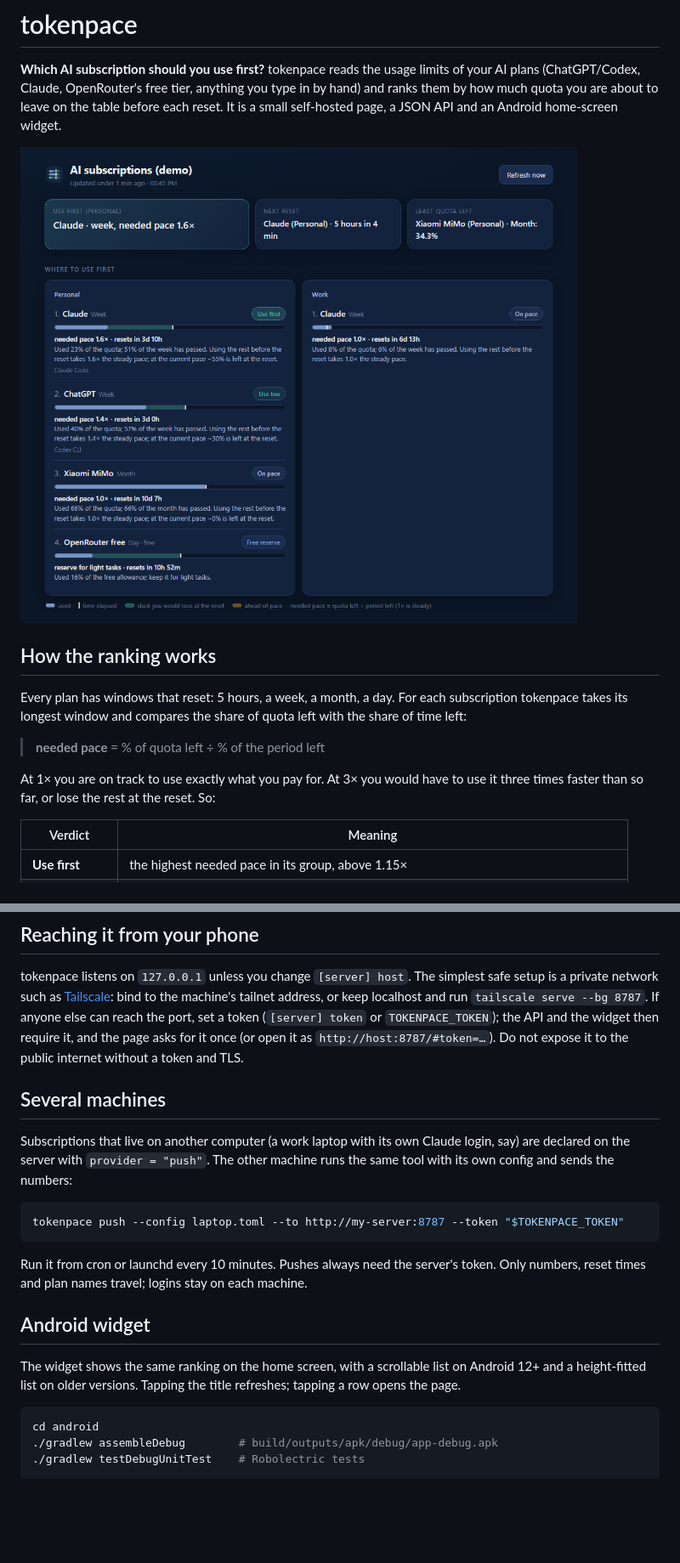
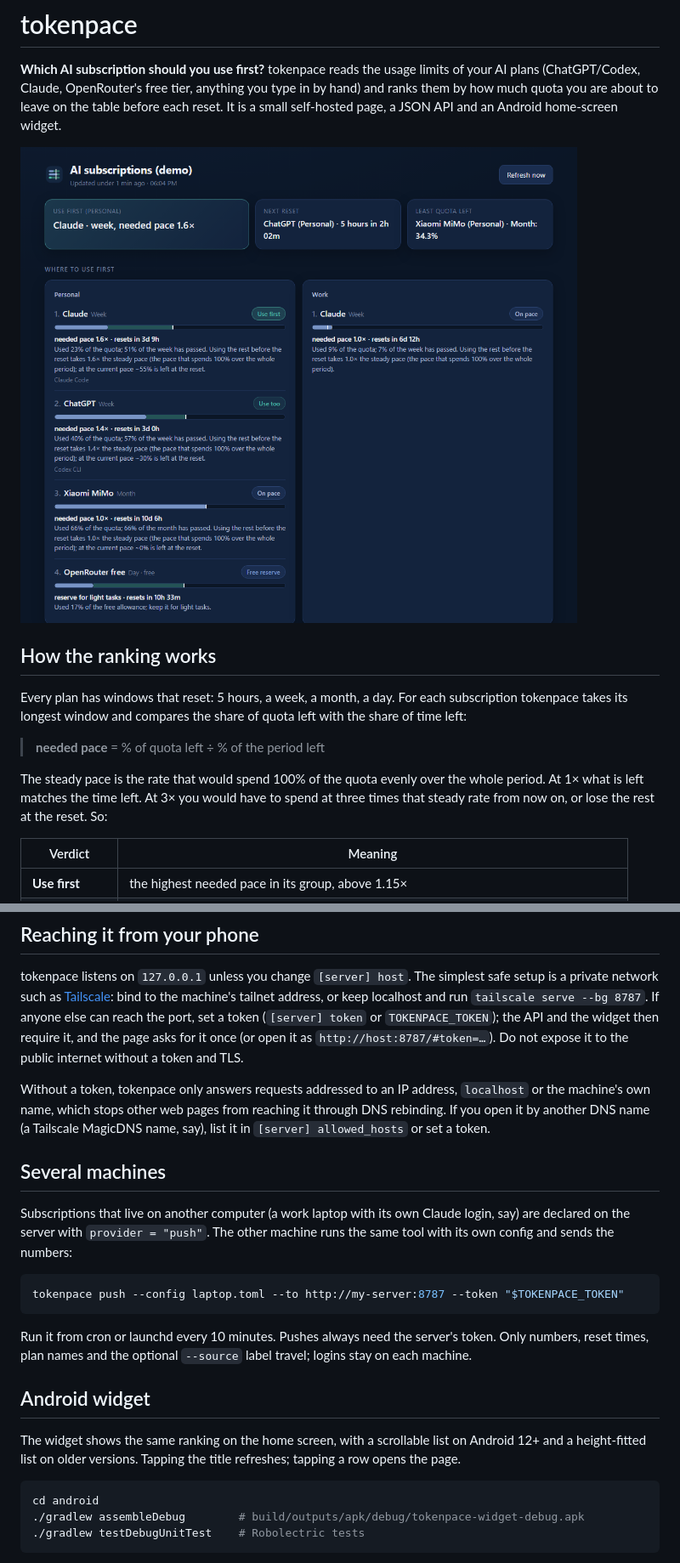
Before and after one commit to LuizPiccini/tokenpace, a Markdown page: README.md, 2 parts joined by grey strips. Shown at 85% size. GitHub-like rendering; pictures changed too: docs/screenshot.png; blank space fills up the shorter version.

````diff
--- a/README.md
+++ b/README.md
@@ -15,8 +15,9 @@ with the share of time left:
 
 > **needed pace** = % of quota left ÷ % of the period left
 
-At 1× you are on track to use exactly what you pay for. At 3× you would have to use it
-three times faster than so far, or lose the rest at the reset. So:
+The steady pace is the rate that would spend 100% of the quota evenly over the whole
+period. At 1× what is left matches the time left. At 3× you would have to spend at
+three times that steady rate from now on, or lose the rest at the reset. So:
 
 | Verdict | Meaning |
 |---|---|
@@ -105,6 +106,11 @@ the machine's tailnet address, or keep localhost and run
 the page asks for it once (or open it as `http://host:8787/#token=…`). Do not expose
 it to the public internet without a token and TLS.
 
+Without a token, tokenpace only answers requests addressed to an IP address,
+`localhost` or the machine's own name, which stops other web pages from reaching it
+through DNS rebinding. If you open it by another DNS name (a Tailscale MagicDNS name,
+say), list it in `[server] allowed_hosts` or set a token.
+
 ## Several machines
 
 Subscriptions that live on another computer (a work laptop with its own Claude login,
@@ -116,7 +122,8 @@ tokenpace push --config laptop.toml --to http://my-server:8787 --token "$TOKENPA
 ```
 
 Run it from cron or launchd every 10 minutes. Pushes always need the server's token.
-Only numbers, reset times and plan names travel; logins stay on each machine.
+Only numbers, reset times, plan names and the optional `--source` label travel;
+logins stay on each machine.
 
 ## Android widget
 
@@ -126,7 +133,7 @@ tapping a row opens the page.
 
 ```sh
 cd android
-./gradlew assembleDebug        # build/outputs/apk/debug/app-debug.apk
+./gradlew assembleDebug        # build/outputs/apk/debug/tokenpace-widget-debug.apk
 ./gradlew testDebugUnitTest    # Robolectric tests
 ```
 
````
Also changed, not shown: 15 other files.
